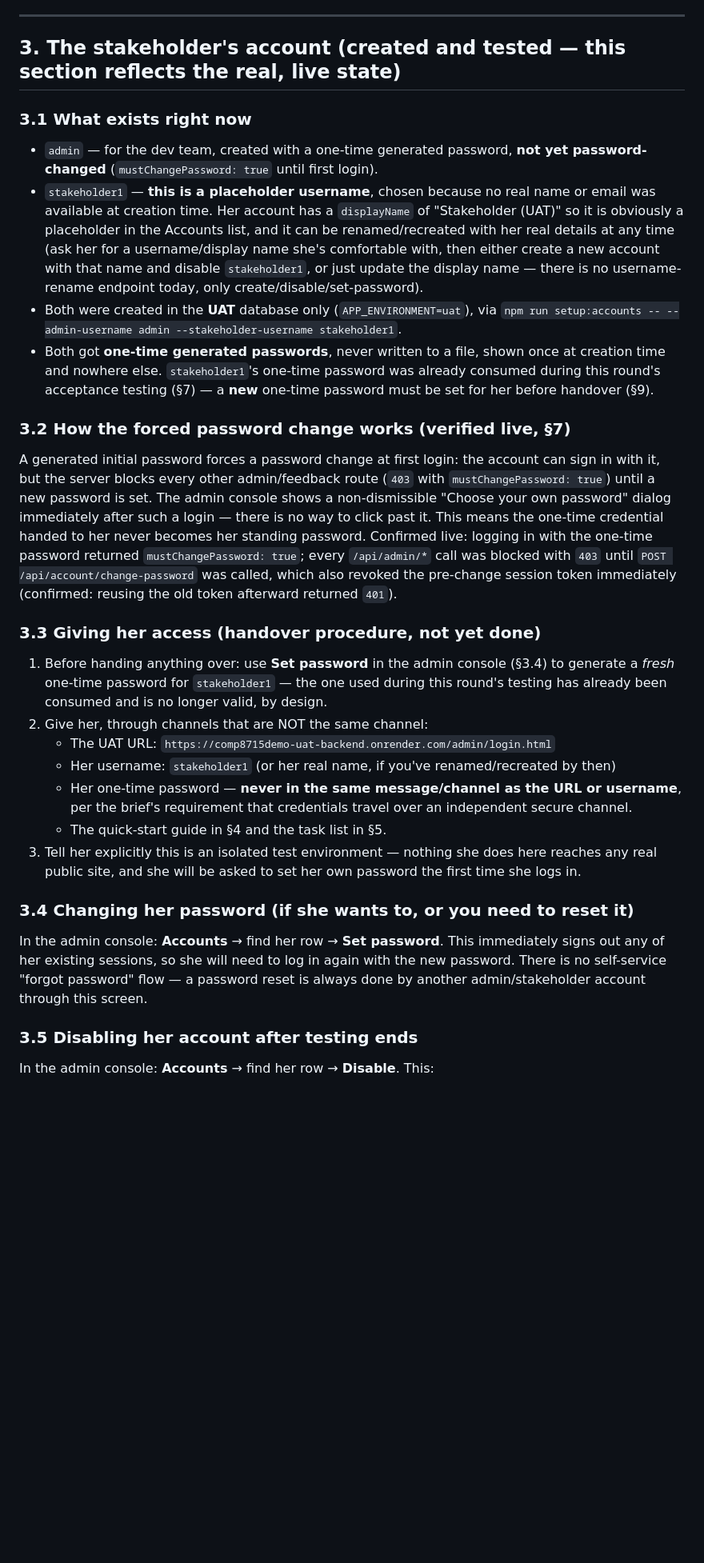
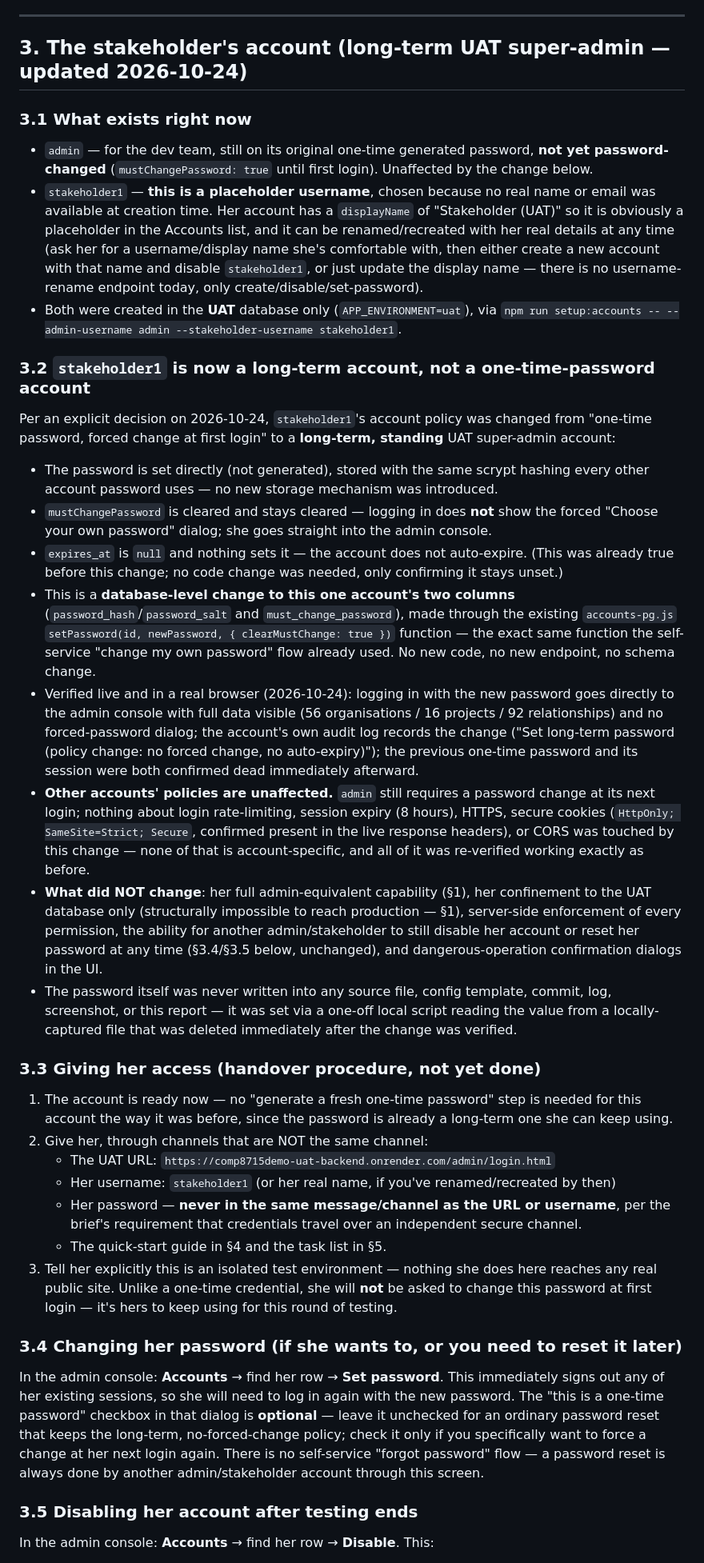
Before and after one commit to lilth2/COMP8715demo, a Markdown page: docs/UAT.md, the part around one of its changes. Shown at 80% size. GitHub-like rendering; blank space fills up the shorter version.

```diff
--- a/docs/UAT.md
+++ b/docs/UAT.md
@@ -130,12 +130,12 @@ actions.
 
 ---
 
-## 3. The stakeholder's account (created and tested — this section reflects the real, live state)
+## 3. The stakeholder's account (long-term UAT super-admin — updated 2026-10-24)
 
 ### 3.1 What exists right now
 
-- `admin` — for the dev team, created with a one-time generated password, **not yet
-  password-changed** (`mustChangePassword: true` until first login).
+- `admin` — for the dev team, still on its original one-time generated password, **not yet
+  password-changed** (`mustChangePassword: true` until first login). Unaffected by the change below.
 - `stakeholder1` — **this is a placeholder username**, chosen because no real name or email was
   available at creation time. Her account has a `displayName` of "Stakeholder (UAT)" so it is
   obviously a placeholder in the Accounts list, and it can be renamed/recreated with her real
@@ -144,41 +144,64 @@ actions.
   — there is no username-rename endpoint today, only create/disable/set-password).
 - Both were created in the **UAT** database only (`APP_ENVIRONMENT=uat`), via
   `npm run setup:accounts -- --admin-username admin --stakeholder-username stakeholder1`.
-- Both got **one-time generated passwords**, never written to a file, shown once at creation time
-  and nowhere else. `stakeholder1`'s one-time password was already consumed during this round's
-  acceptance testing (§7) — a **new** one-time password must be set for her before handover (§9).
 
-### 3.2 How the forced password change works (verified live, §7)
+### 3.2 `stakeholder1` is now a long-term account, not a one-time-password account
 
-A generated initial password forces a password change at first login: the account can sign in with
-it, but the server blocks every other admin/feedback route (`403` with `mustChangePassword: true`)
-until a new password is set. The admin console shows a non-dismissible "Choose your own password"
-dialog immediately after such a login — there is no way to click past it. This means the one-time
-credential handed to her never becomes her standing password. Confirmed live: logging in with the
-one-time password returned `mustChangePassword: true`; every `/api/admin/*` call was blocked with
-`403` until `POST /api/account/change-password` was called, which also revoked the pre-change
-session token immediately (confirmed: reusing the old token afterward returned `401`).
+Per an explicit decision on 2026-10-24, `stakeholder1`'s account policy was changed from "one-time
+password, forced change at first login" to a **long-term, standing** UAT super-admin account:
+
+- The password is set directly (not generated), stored with the same scrypt hashing every other
+  account password uses — no new storage mechanism was introduced.
+- `mustChangePassword` is cleared and stays cleared — logging in does **not** show the forced
+  "Choose your own password" dialog; she goes straight into the admin console.
+- `expires_at` is `null` and nothing sets it — the account does not auto-expire. (This was already
+  true before this change; no code change was needed, only confirming it stays unset.)
+- This is a **database-level change to this one account's two columns**
+  (`password_hash`/`password_salt` and `must_change_password`), made through the existing
+  `accounts-pg.js` `setPassword(id, newPassword, { clearMustChange: true })` function — the exact
+  same function the self-service "change my own password" flow already used. No new code, no new
+  endpoint, no schema change.
+- Verified live and in a real browser (2026-10-24): logging in with the new password goes directly
+  to the admin console with full data visible (56 organisations / 16 projects / 92 relationships)
+  and no forced-password dialog; the account's own audit log records the change ("Set long-term
+  password (policy change: no forced change, no auto-expiry)"); the previous one-time password and
+  its session were both confirmed dead immediately afterward.
+- **Other accounts' policies are unaffected.** `admin` still requires a password change at its next
+  login; nothing about login rate-limiting, session expiry (8 hours), HTTPS, secure cookies
+  (`HttpOnly; SameSite=Strict; Secure`, confirmed present in the live response headers), or CORS
+  was touched by this change — none of that is account-specific, and all of it was re-verified
+  working exactly as before.
+- **What did NOT change**: her full admin-equivalent capability (§1), her confinement to the UAT
+  database only (structurally impossible to reach production — §1), server-side enforcement of
+  every permission, the ability for another admin/stakeholder to still disable her account or reset
+  her password at any time (§3.4/§3.5 below, unchanged), and dangerous-operation confirmation
+  dialogs in the UI.
+- The password itself was never written into any source file, config template, commit, log,
+  screenshot, or this report — it was set via a one-off local script reading the value from a
+  locally-captured file that was deleted immediately after the change was verified.
 
 ### 3.3 Giving her access (handover procedure, not yet done)
 
-1. Before handing anything over: use **Set password** in the admin console (§3.4) to generate a
-   *fresh* one-time password for `stakeholder1` — the one used during this round's testing has
-   already been consumed and is no longer valid, by design.
+1. The account is ready now — no "generate a fresh one-time password" step is needed for this
+   account the way it was before, since the password is already a long-term one she can keep using.
 2. Give her, through channels that are NOT the same channel:
    - The UAT URL: `https://comp8715demo-uat-backend.onrender.com/admin/login.html`
    - Her username: `stakeholder1` (or her real name, if you've renamed/recreated by then)
-   - Her one-time password — **never in the same message/channel as the URL or username**, per
-     the brief's requirement that credentials travel over an independent secure channel.
+   - Her password — **never in the same message/channel as the URL or username**, per the brief's
+     requirement that credentials travel over an independent secure channel.
    - The quick-start guide in §4 and the task list in §5.
 3. Tell her explicitly this is an isolated test environment — nothing she does here reaches any
-   real public site, and she will be asked to set her own password the first time she logs in.
+   real public site. Unlike a one-time credential, she will **not** be asked to change this
+   password at first login — it's hers to keep using for this round of testing.
 
-### 3.4 Changing her password (if she wants to, or you need to reset it)
+### 3.4 Changing her password (if she wants to, or you need to reset it later)
 
 In the admin console: **Accounts** → find her row → **Set password**. This immediately signs out
-any of her existing sessions, so she will need to log in again with the new password. There is no
-self-service "forgot password" flow — a password reset is always done by another admin/stakeholder
-account through this screen.
+any of her existing sessions, so she will need to log in again with the new password. The "this is
+a one-time password" checkbox in that dialog is **optional** — leave it unchecked for an ordinary
+password reset that keeps the long-term, no-forced-change policy; check it only if you specifically
+want to force a change at her next login again. There is no self-service "forgot password" flow —
+a password reset is always done by another admin/stakeholder account through this screen.
 
 ### 3.5 Disabling her account after testing ends
 
```
Also changed, not shown: other parts of docs/UAT.md (+13 -11 lines), docs/UAT_HANDOVER_FINAL.md (+20 -13 lines).
